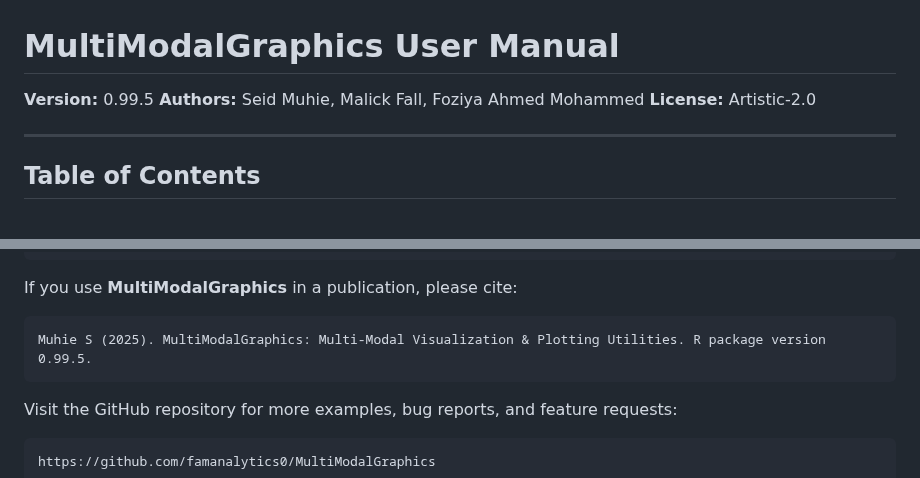
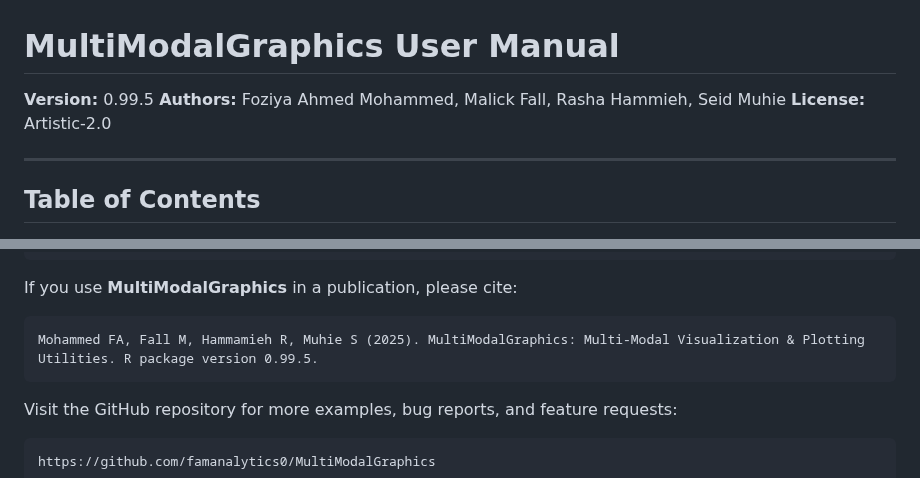
Before and after one commit to famanalytics0/MultiModalGraphics, a Markdown page: MANUAL.md, 2 parts joined by grey strips. Drawn GitHub-style.

````diff
--- a/MANUAL.md
+++ b/MANUAL.md
@@ -1,7 +1,7 @@
 # MultiModalGraphics User Manual
 
 **Version:** 0.99.5
-**Authors:** Seid Muhie, Malick Fall, Foziya Ahmed Mohammed
+**Authors:** Foziya Ahmed Mohammed, Malick Fall, Rasha Hammieh, Seid Muhie
 **License:** Artistic-2.0
 
 ---
@@ -2795,7 +2795,7 @@ sessionInfo()
 If you use **MultiModalGraphics** in a publication, please cite:
 
 ```
-Muhie S (2025). MultiModalGraphics: Multi‐Modal Visualization & Plotting Utilities. R package version 0.99.5.
+Mohammed FA, Fall M, Hammamieh R, Muhie S (2025). MultiModalGraphics: Multi‐Modal Visualization & Plotting Utilities. R package version 0.99.5.
 ```
 
 Visit the GitHub repository for more examples, bug reports, and feature requests:
````
